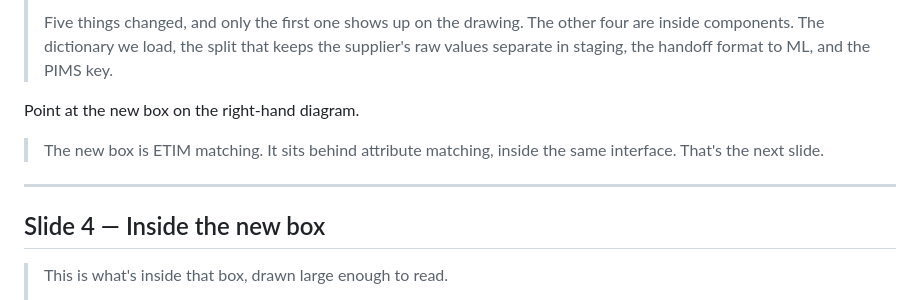
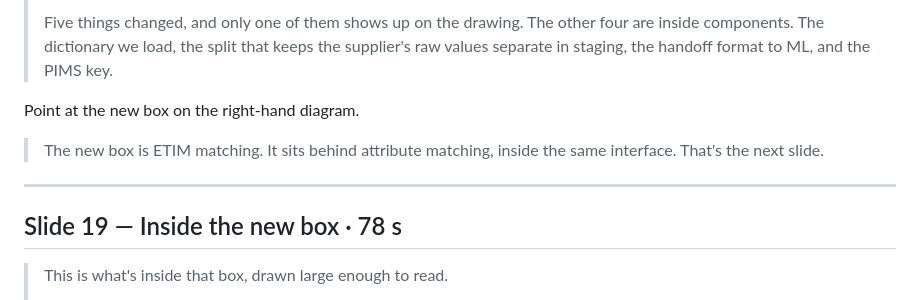
Before and after one commit to AshrithaG/eparts, a Markdown page: docs/talking_script.md, the part around one of its changes. Rendered like a GitHub page.

```diff
--- a/docs/talking_script.md
+++ b/docs/talking_script.md
@@ -56,5 +70,5 @@ Let them look at both diagrams for a beat before you start.
 >
-> Five things changed, and only the first one shows up on the drawing. The other four are inside components. The dictionary we load, the split that keeps the supplier's raw values separate in staging, the handoff format to ML, and the PIMS key.
+> Five things changed, and only one of them shows up on the drawing. The other four are inside components. The dictionary we load, the split that keeps the supplier's raw values separate in staging, the handoff format to ML, and the PIMS key.
 
 Point at the new box on the right-hand diagram.
 
@@ -62,7 +76,7 @@ Point at the new box on the right-hand diagram.
 
 ---
 
-## Slide 4 — Inside the new box
+## Slide 19 — Inside the new box · 78 s
 
 > This is what's inside that box, drawn large enough to read.
 >
```
Also changed, not shown: other parts of docs/talking_script.md (+72 -38 lines).
